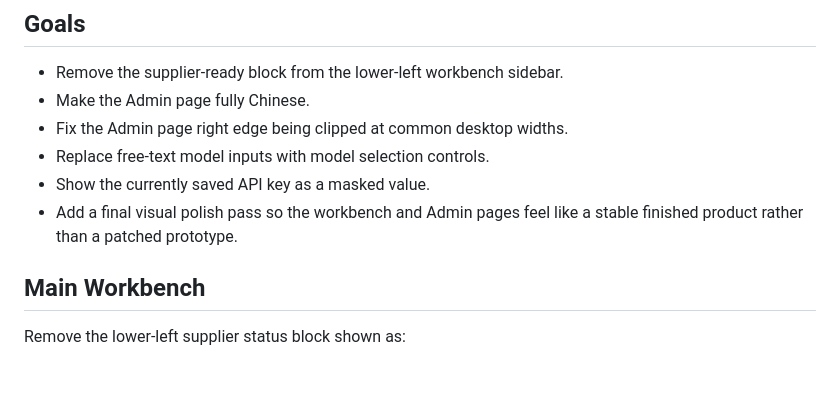
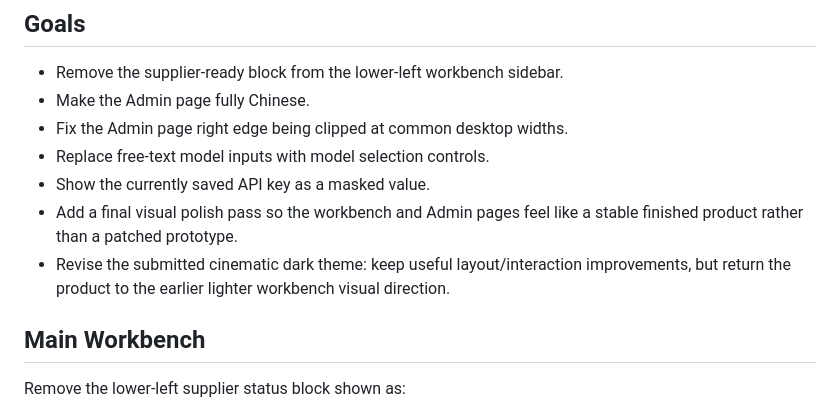
Before and after one commit to jike072-collab/codex_sp, a Markdown page: tasks/codex-frontend-current.md, the part around one of its changes. Drawn GitHub-style; blank space fills up the shorter version.

```diff
--- a/tasks/codex-frontend-current.md
+++ b/tasks/codex-frontend-current.md
@@ -28,6 +28,9 @@ Route: complex
 - Show the currently saved API key as a masked value.
 - Add a final visual polish pass so the workbench and Admin pages feel like a
   stable finished product rather than a patched prototype.
+- Revise the submitted cinematic dark theme: keep useful layout/interaction
+  improvements, but return the product to the earlier lighter workbench visual
+  direction.
 
 ## Main Workbench
 
```
Also changed, not shown: other parts of tasks/codex-frontend-current.md (+18 -2 lines), CURRENT_ASSIGNMENTS.md (+2 -1 lines).
